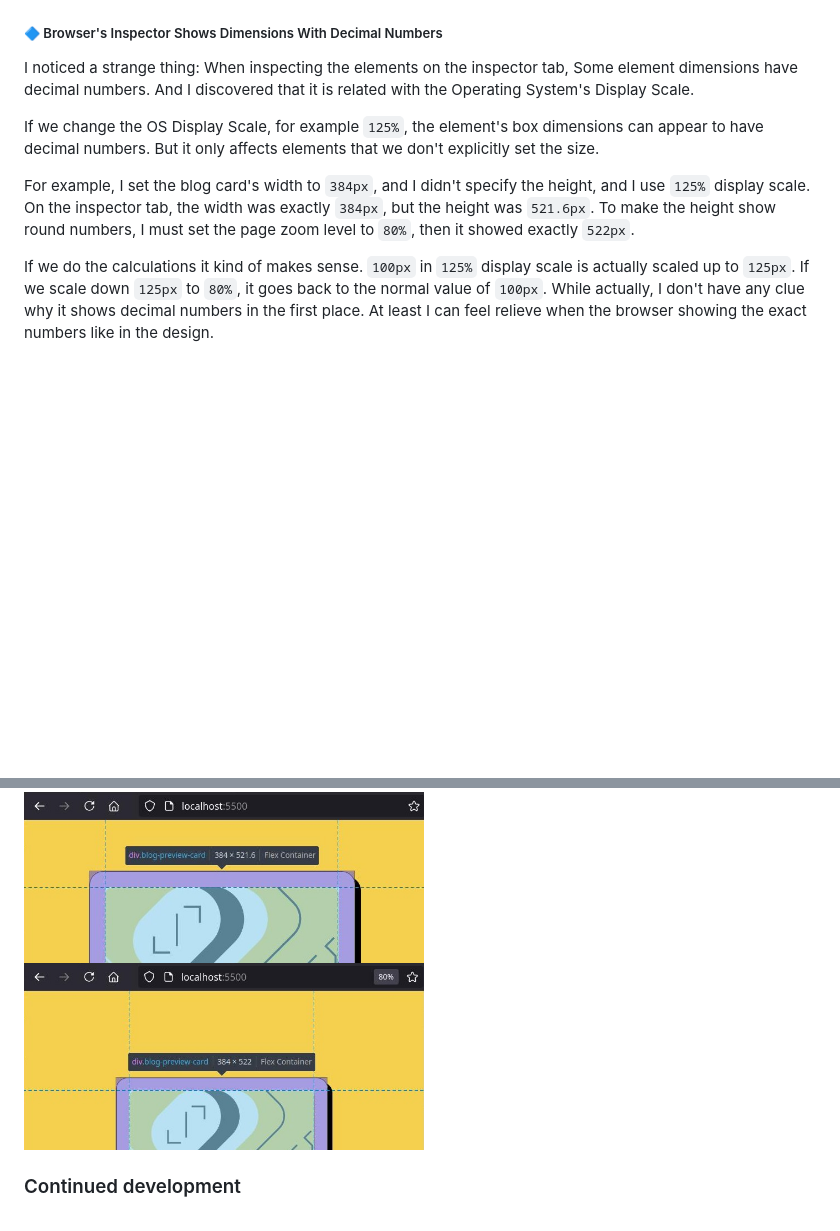
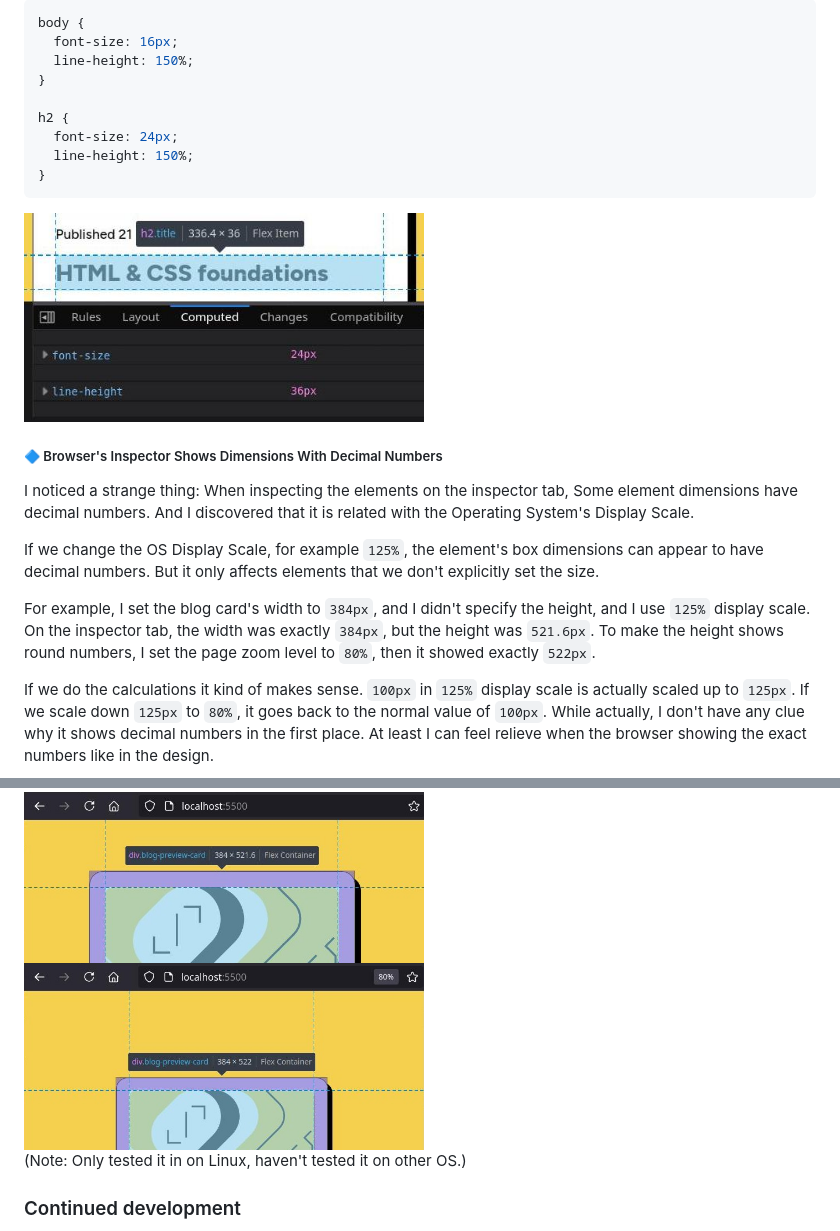
Before and after one commit to finkusuma-dev/frontendmenter-blog-preview-card, a Markdown page: README.md, 2 parts joined by grey strips. GitHub-like rendering; pictures changed too: _docs/lineHeight1.5.jpg (added); blank space fills up the shorter version.

````diff
--- a/README.md
+++ b/README.md
@@ -172,3 +201,16 @@ If we want to use dynamic value on the line height, use it without percent. So `
+```css
+body {
+  font-size: 16px;
+  line-height: 150%;
+}
+
+h2 {
+  font-size: 24px;
+  line-height: 150%;
+}
+```
+
+<img src="./_docs/lineHeight1.5.jpg" width="400"/>
 
 ##### 🔷 Browser's Inspector Shows Dimensions With Decimal Numbers
 
@@ -176,12 +218,14 @@ I noticed a strange thing: When inspecting the elements on the inspector tab, So
 
 If we change the OS Display Scale, for example `125%`, the element's box dimensions can appear to have decimal numbers. But it only affects elements that we don't explicitly set the size.
 
-For example, I set the blog card's width to `384px`, and I didn't specify the height, and I use `125%` display scale. On the inspector tab, the width was exactly `384px`, but the height was `521.6px`. To make the height show round numbers, I must set the page zoom level to `80%`, then it showed exactly `522px`.
+For example, I set the blog card's width to `384px`, and I didn't specify the height, and I use `125%` display scale. On the inspector tab, the width was exactly `384px`, but the height was `521.6px`. To make the height shows round numbers, I set the page zoom level to `80%`, then it showed exactly `522px`.
 
 If we do the calculations it kind of makes sense. `100px` in `125%` display scale is actually scaled up to `125px`. If we scale down `125px` to `80%`, it goes back to the normal value of `100px`. While actually, I don't have any clue why it shows decimal numbers in the first place. At least I can feel relieve when the browser showing the exact numbers like in the design.
 
 <img src="./_docs/box_with_zoom100.jpg" width="400"/>
 <img src="./_docs/box_with_zoom80.jpg" width="400"/>
+
+(Note: Only tested it in on Linux, haven't tested it on other OS.)
 
 ### Continued development
 
````
Also changed, not shown: other parts of README.md (+34 -5 lines), _docs/lineHeight150%.jpg (added).
